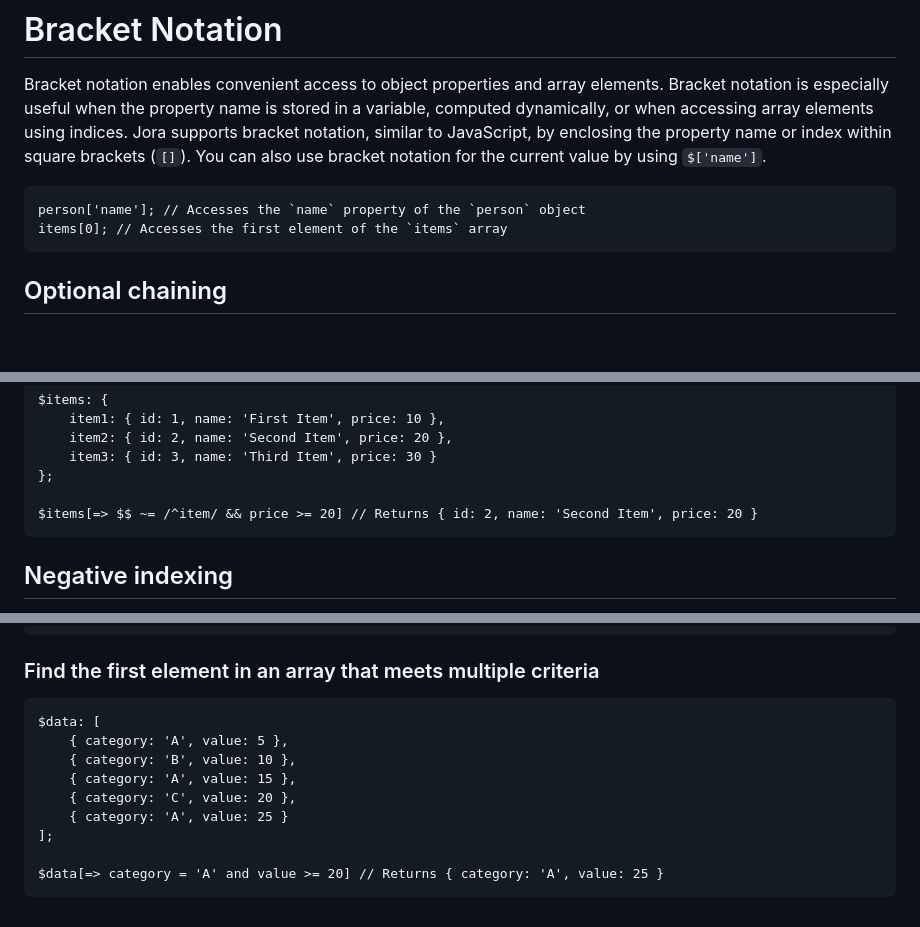
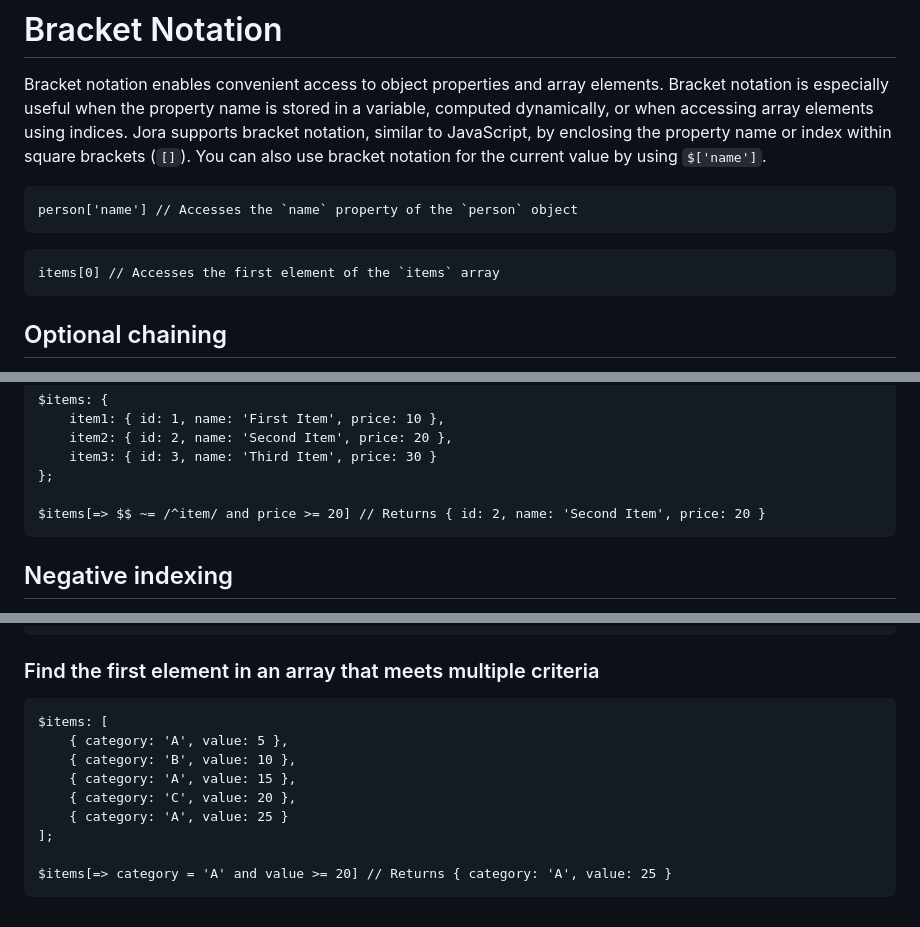
Before and after one commit to discoveryjs/jora, a Markdown page: docs/articles/bracket-notation.md, 3 parts joined by grey strips. Rendered like a GitHub page; blank space fills up the shorter version.

````diff
--- a/docs/articles/bracket-notation.md
+++ b/docs/articles/bracket-notation.md
@@ -3,8 +3,11 @@
 Bracket notation enables convenient access to object properties and array elements. Bracket notation is especially useful when the property name is stored in a variable, computed dynamically, or when accessing array elements using indices. Jora supports bracket notation, similar to JavaScript, by enclosing the property name or index within square brackets (`[]`). You can also use bracket notation for the current value by using `$['name']`.
 
 ```jora
-person['name']; // Accesses the `name` property of the `person` object
-items[0]; // Accesses the first element of the `items` array
+person['name'] // Accesses the `name` property of the `person` object
+```
+
+```jora
+items[0] // Accesses the first element of the `items` array
 ```
 
 ## Optional chaining
@@ -43,7 +46,7 @@ $items: {
     item3: { id: 3, name: 'Third Item', price: 30 }
 };
 
-$items[=> $$ ~= /^item/ && price >= 20] // Returns { id: 2, name: 'Second Item', price: 20 }
+$items[=> $$ ~= /^item/ and price >= 20] // Returns { id: 2, name: 'Second Item', price: 20 }
 ```
 
 ## Negative indexing
@@ -87,7 +90,7 @@ $text[2] // Returns 'r'
 ### Find the first element in an array that meets multiple criteria
 
 ```jora
-$data: [
+$items: [
     { category: 'A', value: 5 },
     { category: 'B', value: 10 },
     { category: 'A', value: 15 },
@@ -95,5 +98,5 @@ $data: [
     { category: 'A', value: 25 }
 ];
 
-$data[=> category = 'A' and value >= 20] // Returns { category: 'A', value: 25 }
+$items[=> category = 'A' and value >= 20] // Returns { category: 'A', value: 25 }
 ```
````
Also changed, not shown: docs/articles/variables.md (+8 -8 lines).
